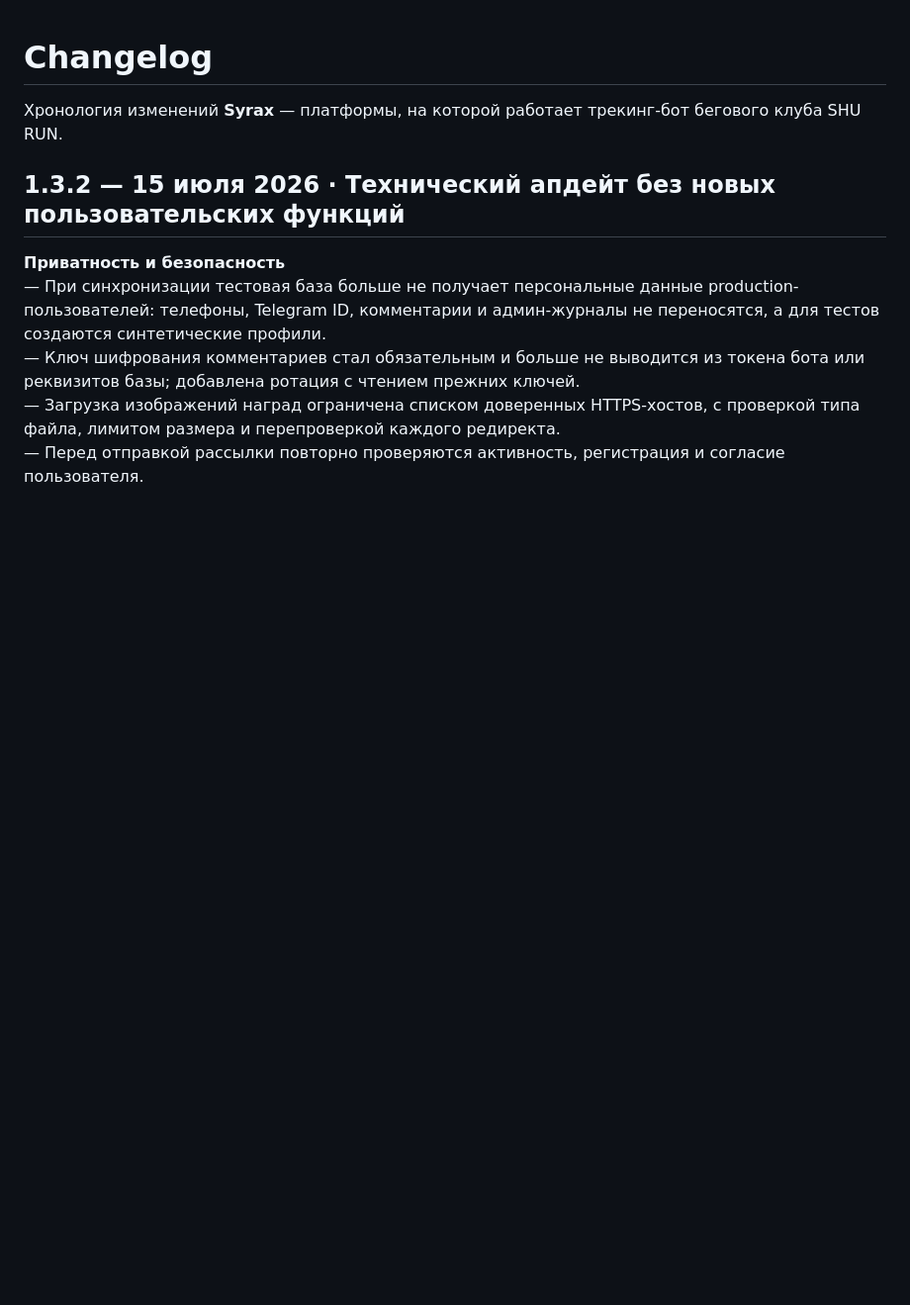
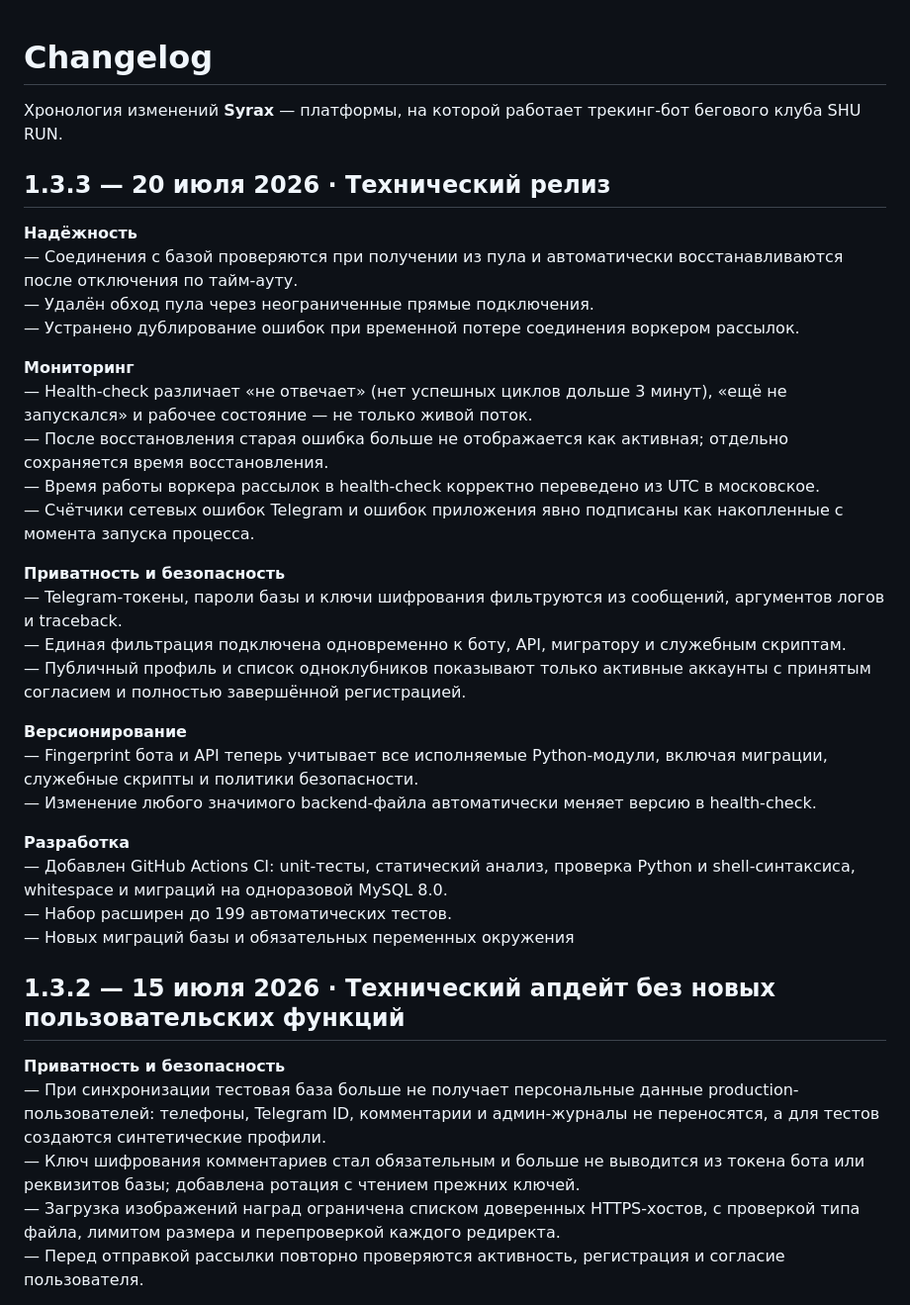
Before and after one commit to artemmazanov/artemmazanov, a Markdown page: CHANGELOG.md, the part around the change. Shown at 99% size. Rendered like a GitHub page; blank space fills up the shorter version.

Commit message:
Update CHANGELOG for version 1.3.3 release
Added technical release notes for version 1.3.3, detailing improvements in reliability, monitoring, privacy, security, versioning, and development.

```diff
--- a/CHANGELOG.md
+++ b/CHANGELOG.md
@@ -1,6 +1,33 @@
 # Changelog
 
 Хронология изменений **Syrax** — платформы, на которой работает трекинг-бот бегового клуба SHU RUN.
+
+## 1.3.3 — 20 июля 2026 · Технический релиз
+
+**Надёжность**<br>
+— Соединения с базой проверяются при получении из пула и автоматически восстанавливаются после отключения по тайм-ауту.<br>
+— Удалён обход пула через неограниченные прямые подключения.<br>
+— Устранено дублирование ошибок при временной потере соединения воркером рассылок.<br>
+
+**Мониторинг**<br>
+— Health-check различает «не отвечает» (нет успешных циклов дольше 3 минут), «ещё не запускался» и рабочее состояние — не только живой поток.<br>
+— После восстановления старая ошибка больше не отображается как активная; отдельно сохраняется время восстановления.<br>
+— Время работы воркера рассылок в health-check корректно переведено из UTC в московское.<br>
+— Счётчики сетевых ошибок Telegram и ошибок приложения явно подписаны как накопленные с момента запуска процесса.<br>
+
+**Приватность и безопасность**<br>
+— Telegram-токены, пароли базы и ключи шифрования фильтруются из сообщений, аргументов логов и traceback.<br>
+— Единая фильтрация подключена одновременно к боту, API, мигратору и служебным скриптам.<br>
+— Публичный профиль и список одноклубников показывают только активные аккаунты с принятым согласием и полностью завершённой регистрацией.<br>
+
+**Версионирование**<br>
+— Fingerprint бота и API теперь учитывает все исполняемые Python-модули, включая миграции, служебные скрипты и политики безопасности.<br>
+— Изменение любого значимого backend-файла автоматически меняет версию в health-check.<br>
+
+**Разработка**<br>
+— Добавлен GitHub Actions CI: unit-тесты, статический анализ, проверка Python и shell-синтаксиса, whitespace и миграций на одноразовой MySQL 8.0.<br>
+— Набор расширен до 199 автоматических тестов.<br>
+— Новых миграций базы и обязательных переменных окружения<br>
 
 ## 1.3.2 — 15 июля 2026 · Технический апдейт без новых пользовательских функций
 
```
